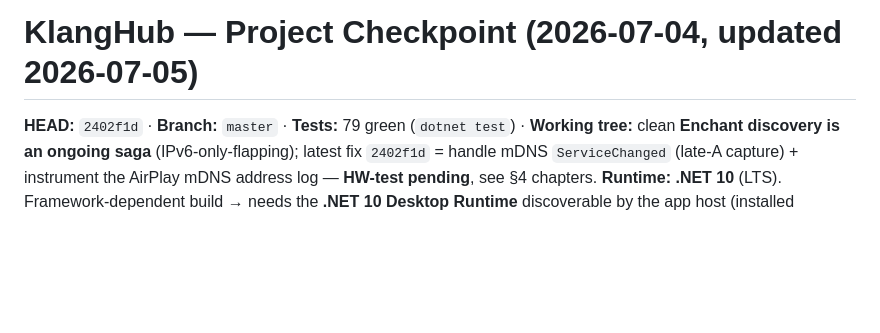
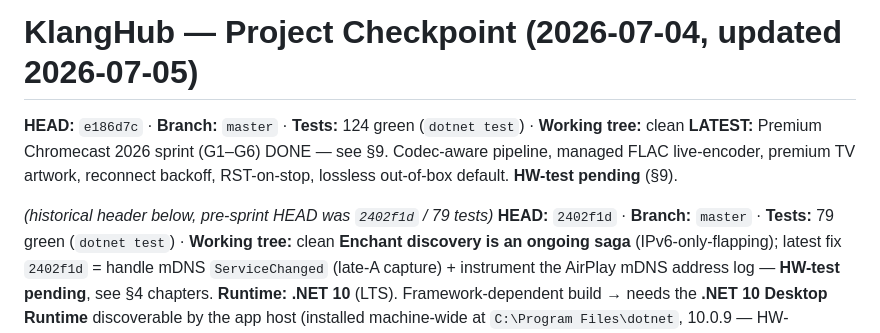
Before and after one commit to finflowly/KlangHub, a Markdown page: docs/CHECKPOINT-2026-07-04.md, the part around one of its changes. Rendered like a GitHub page; blank space fills up the shorter version.

```diff
--- a/docs/CHECKPOINT-2026-07-04.md
+++ b/docs/CHECKPOINT-2026-07-04.md
@@ -1,5 +1,10 @@
 # KlangHub — Project Checkpoint (2026-07-04, updated 2026-07-05)
 
+**HEAD:** `e186d7c` · **Branch:** `master` · **Tests:** 124 green (`dotnet test`) · **Working tree:** clean
+**LATEST:** Premium Chromecast 2026 sprint (G1–G6) DONE — see §9. Codec-aware pipeline, managed FLAC live-encoder,
+premium TV artwork, reconnect backoff, RST-on-stop, lossless out-of-box default. **HW-test pending** (§9).
+
+_(historical header below, pre-sprint HEAD was `2402f1d` / 79 tests)_
 **HEAD:** `2402f1d` · **Branch:** `master` · **Tests:** 79 green (`dotnet test`) · **Working tree:** clean
 **Enchant discovery is an ongoing saga** (IPv6-only-flapping); latest fix `2402f1d` = handle mDNS `ServiceChanged`
 (late-A capture) + instrument the AirPlay mDNS address log — **HW-test pending**, see §4 chapters.
```
Also changed, not shown: other parts of docs/CHECKPOINT-2026-07-04.md (+39 -0 lines).
